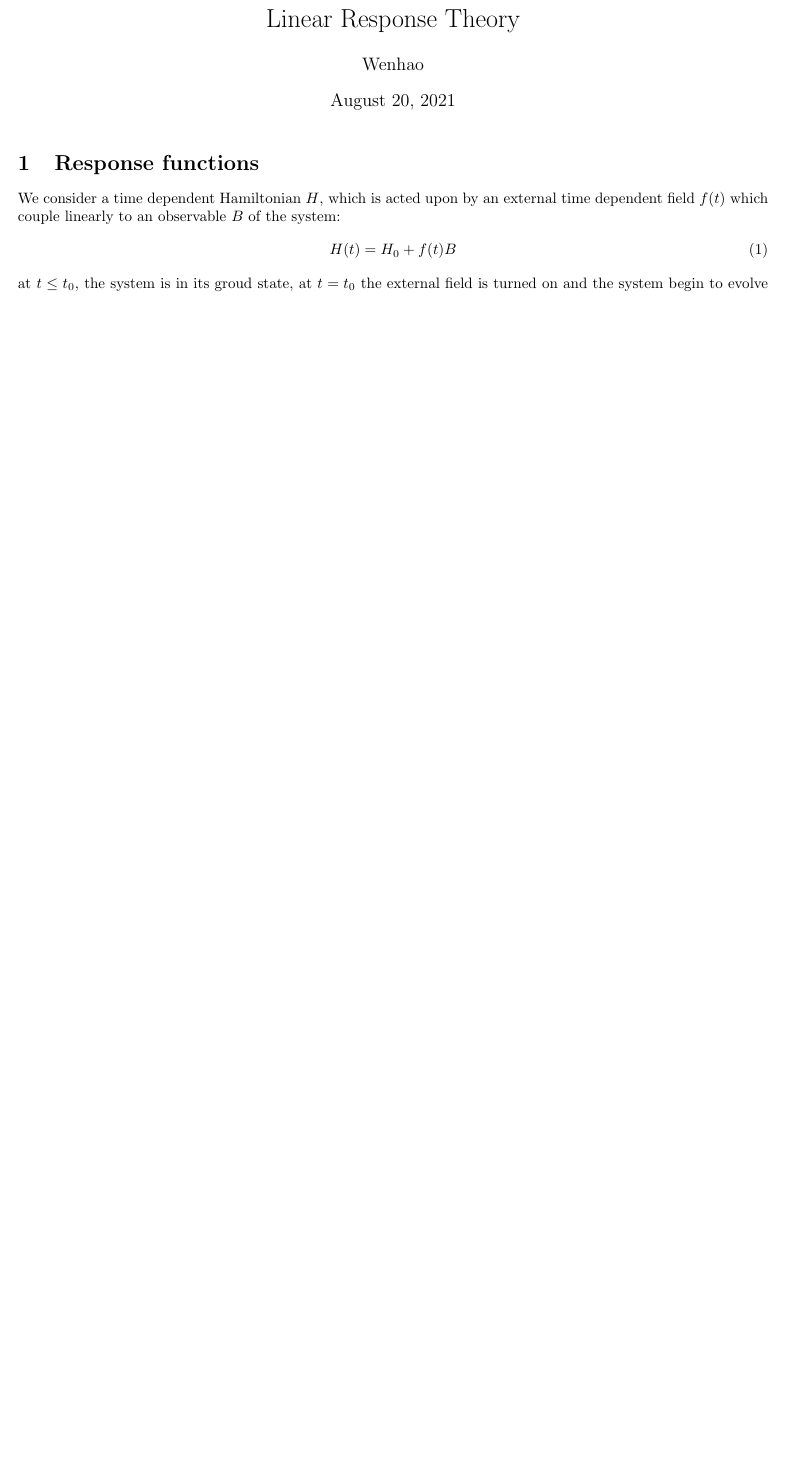
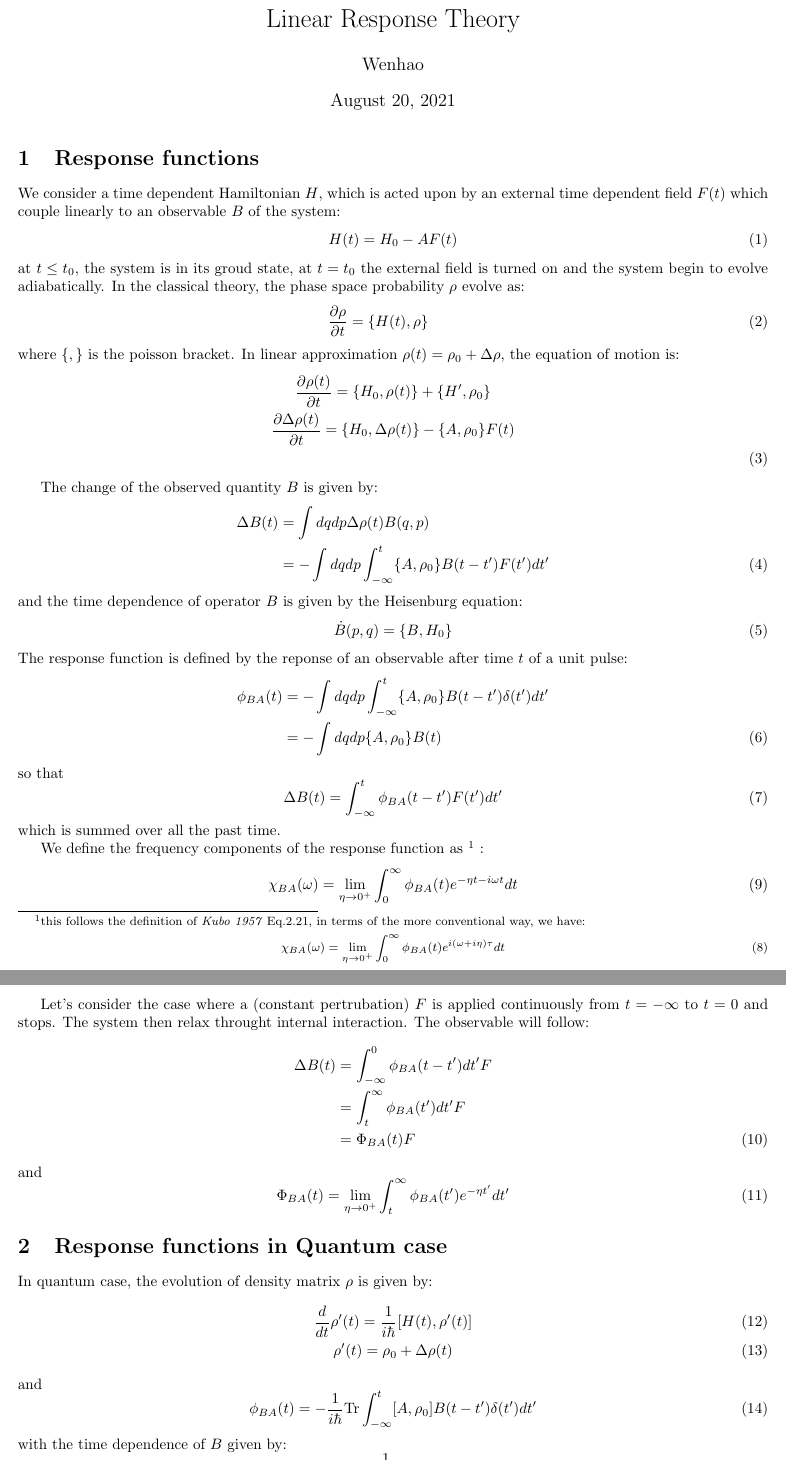
Before and after one commit to whzhangg/notes, a LaTeX document (statistic/linear.response.theory.tex): part of page 1 of 2 before the commit and two parts of pages 1 and 2 of 5 after it, the two joined at a grey line, cut so that both start at the same text, the shorter picture padded with empty space. Compiled offline with pdfLaTeX.

Commit message:
kubo linear response

```diff
--- a/statistic/linear.response.theory.tex
+++ b/statistic/linear.response.theory.tex
@@ -13,9 +13,79 @@
 
 \section{Response functions}
 We consider a time dependent Hamiltonian $H$, which is acted upon by an external time dependent field
-$f(t)$ which couple linearly to an observable $B$ of the system:
+$F(t)$ which couple linearly to an observable $B$ of the system:
 \begin{equation}
-    H(t) = H_0 + f(t)B
+    H(t) = H_0 - AF(t)
 \end{equation}
 at $t \le t_0$, the system is in its groud state, at $t = t_0$ the external field is turned on and
 the system begin to evolve adiabatically.
+In the classical theory, the phase space probability $\rho$ evolve as:
+\begin{eqnarray}
+    \frac{\partial \rho}{\partial t} = \{ H(t), \rho\}
+\end{eqnarray}
+where $\{,\}$ is the poisson bracket.
+In linear approximation $\rho(t) = \rho_0 + \Delta \rho$, the equation of motion is:
+\begin{gather}
+    \frac{\partial \rho(t)}{\partial t} = \{ H_0, \rho(t)\} + \{H', \rho_0\} \notag \\
+    \frac{\partial \Delta \rho(t)}{\partial t} = \{ H_0, \Delta \rho(t)\} - \{A, \rho_0\}F(t) \notag \\
+\end{gather}
+
+The change of the observed quantity $B$ is given by:
+\begin{align}
+    \Delta B(t) &= \int dqdp \Delta \rho(t) B(q,p) \notag \\
+               &= -\int dqdp \int_{-\infty}^{t} \{A, \rho_0\} B(t-t') F(t') dt'
+\end{align}
+and the time dependence of operator $B$ is given by the Heisenburg equation:
+\begin{equation}
+    \dot{B}(p,q) = \{B,H_0\}
+\end{equation}
+The response function is defined by the reponse of an observable after time $t$ of a unit pulse:
+\begin{align}
+    \phi_{BA} (t) &= -\int dqdp \int_{-\infty}^{t} \{A, \rho_0\} B(t-t') \delta(t') dt' \notag \\
+                &= -\int dqdp \{A, \rho_0\} B(t) \label{def_phi_t}
+\end{align}
+so that
+\begin{equation}
+    \Delta B(t) = \int_{-\infty}^{t} \phi_{BA} (t-t') F(t') dt'
+\end{equation}
+which is summed over all the past time.
+
+We define the frequency components of the response function as
+\footnote{this follows the definition of \emph{Kubo 1957} Eq.2.21, in terms
+of the more conventional way, we have:
+\begin{equation}
+    \chi_{BA}(\omega) = \lim_{\eta\to 0^+} \int_{0}^{\infty} \phi_{BA} (t) e^{i(\omega+i\eta)\tau} dt
+\end{equation}
+}
+:
+\begin{equation}
+    \chi_{BA}(\omega) = \lim_{\eta\to 0^+} \int_{0}^{\infty} \phi_{BA} (t) e^{-\eta t-i\omega t} dt
+\end{equation}
+
+Let's consider the case where a (constant pertrubation) $F$ is applied continuously from $t = -\infty$ to
+$t = 0$ and stops. The system then relax throught internal interaction. The observable will
+follow:
+\begin{align}
+    \Delta B(t) &= \int_{-\infty}^{0} \phi_{BA} (t-t') dt' F \notag \\
+                &= \int_{t}^{\infty} \phi_{BA} (t') dt' F \notag \\
+                &= \Phi_{BA} (t) F
+\end{align}
+and
+\begin{equation}
+    \Phi_{BA} (t) = \lim_{\eta\to 0^+} \int_{t}^{\infty} \phi_{BA} (t') e^{-\eta t'} dt'
+\end{equation}
+
+\section{Response functions in Quantum case}
+In quantum case, the evolution of density matrix $\rho$ is given by:
+\begin{gather}
+    \frac{d}{dt} \rho'(t) = \frac{1}{i\hbar} [ H(t), \rho'(t) ] \\
+    \rho'(t) = \rho_0 + \Delta\rho(t)
+\end{gather}
+and
+\begin{equation}
+    \phi_{BA} (t) = - \frac{1}{i\hbar} \text{Tr} \int_{-\infty}^{t} [A, \rho_0] B(t-t') \delta(t') dt'
+\end{equation}
+with the time dependence of $B$ given by:
+\begin{equation}
+    \dot{B}(t) = \frac{1}{i\hbar} [B(t), H_0]
+\end{equation}
@@ -21,0 +128,4 @@ the system begin to evolve adiabatically.
+    \phi_{\mu\nu} (t) &= \int_0^{\beta} \langle J_{\nu}(-i\hbar\lambda) J_{\mu}(t) \rangle_0 d\lambda \\
+    \chi_{\mu\nu}(\omega)&=
+    \lim_{\eta\to 0^+} \int_0^{\beta} d\lambda \int_{0}^{\infty} e^{-\eta t-i\omega t} dt  \langle J_{\nu}(-i\hbar\lambda) J_{\mu}(t) \rangle_0
+\end{align}
```
Also changed, not shown: statistic/linear.response.theory.pdf, statistic/linear.response.theory.tex (43 more changed lines).
